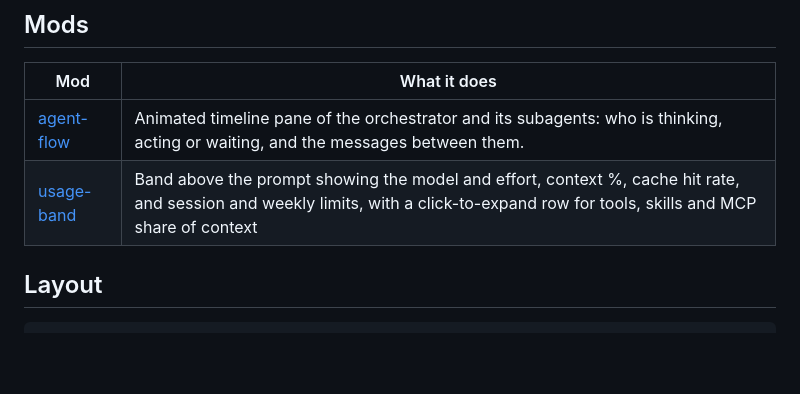
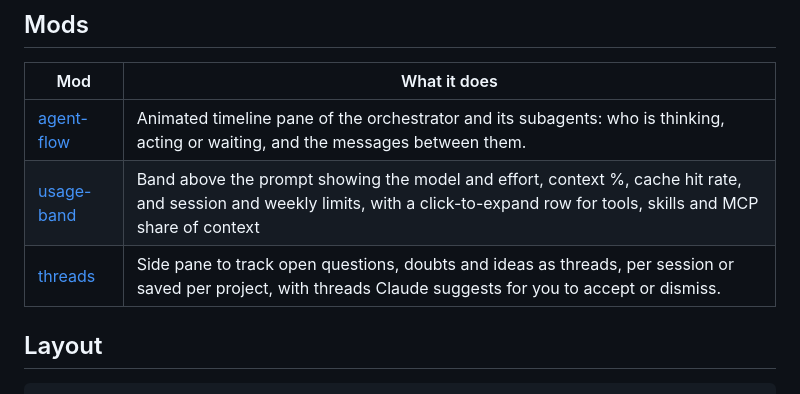
Before and after one commit to paulosergio-jnr/claude-code-mods, a Markdown page: README.md, the part around the change. Rendered like a GitHub page; blank space fills up the shorter version.

```diff
--- a/README.md
+++ b/README.md
@@ -23,6 +23,7 @@ Or from inside a session: `/plugin marketplace add paulosergio-jnr/claude-code-m
 | --- | --- |
 | [agent-flow](mods/agent-flow) | Animated timeline pane of the orchestrator and its subagents: who is thinking, acting or waiting, and the messages between them. |
 | [usage-band](mods/usage-band) | Band above the prompt showing the model and effort, context %, cache hit rate, and session and weekly limits, with a click-to-expand row for tools, skills and MCP share of context |
+| [threads](mods/threads) | Side pane to track open questions, doubts and ideas as threads, per session or saved per project, with threads Claude suggests for you to accept or dismiss. |
 
 ## Layout
 
```
Also changed, not shown: mods/threads/README.md (added, +27 -0 lines), docs/threads.png (added), 10 other files.
